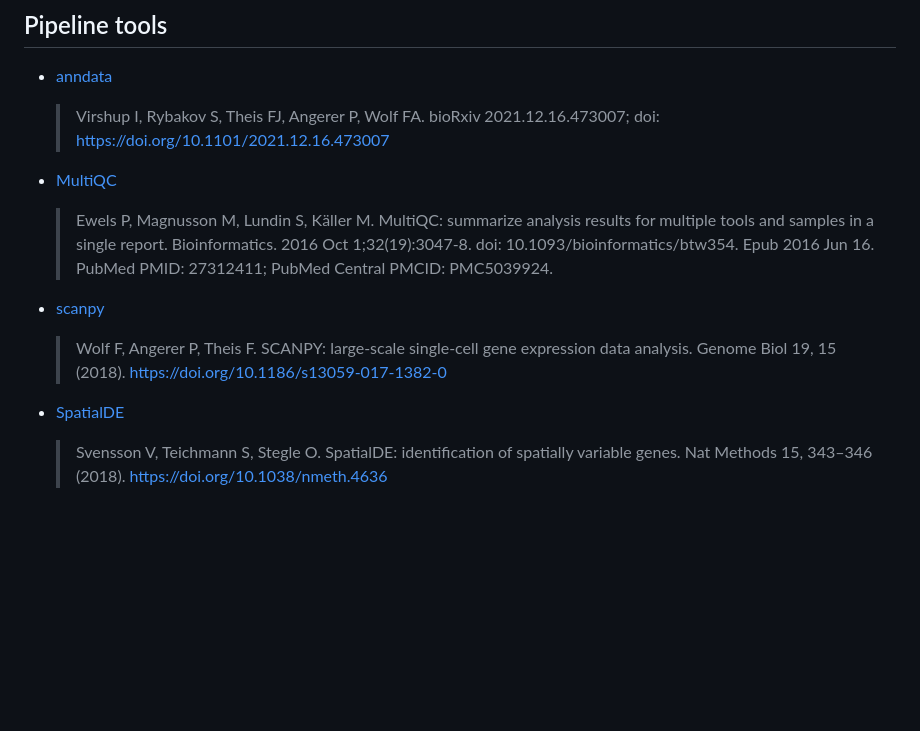
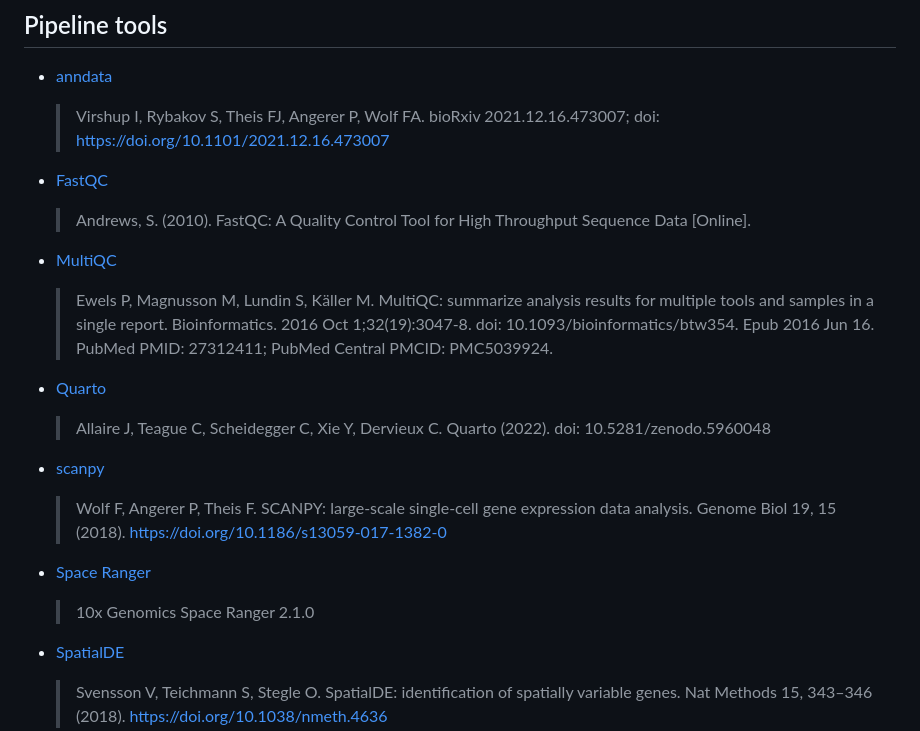
Before and after one commit to nf-core/spatialvi, a Markdown page: CITATIONS.md, the part around the change. Drawn GitHub-style; blank space fills up the shorter version.

Commit message:
Add missing citations

```diff
--- a/CITATIONS.md
+++ b/CITATIONS.md
@@ -14,13 +14,25 @@
 
   > Virshup I, Rybakov S, Theis FJ, Angerer P, Wolf FA. bioRxiv 2021.12.16.473007; doi: <https://doi.org/10.1101/2021.12.16.473007>
 
+- [FastQC](https://www.bioinformatics.babraham.ac.uk/projects/fastqc/)
+
+  > Andrews, S. (2010). FastQC: A Quality Control Tool for High Throughput Sequence Data [Online].
+
 - [MultiQC](https://pubmed.ncbi.nlm.nih.gov/27312411/)
 
   > Ewels P, Magnusson M, Lundin S, Käller M. MultiQC: summarize analysis results for multiple tools and samples in a single report. Bioinformatics. 2016 Oct 1;32(19):3047-8. doi: 10.1093/bioinformatics/btw354. Epub 2016 Jun 16. PubMed PMID: 27312411; PubMed Central PMCID: PMC5039924.
 
+- [Quarto](https://quarto.org/)
+
+  > Allaire J, Teague C, Scheidegger C, Xie Y, Dervieux C. Quarto (2022). doi: 10.5281/zenodo.5960048
+
 - [scanpy](https://github.com/theislab/scanpy)
 
   > Wolf F, Angerer P, Theis F. SCANPY: large-scale single-cell gene expression data analysis. Genome Biol 19, 15 (2018). <https://doi.org/10.1186/s13059-017-1382-0>
+
+- [Space Ranger](https://www.10xgenomics.com/support/software/space-ranger)
+
+  > 10x Genomics Space Ranger 2.1.0
 
 - [SpatialDE](https://github.com/Teichlab/SpatialDE)
 
```
